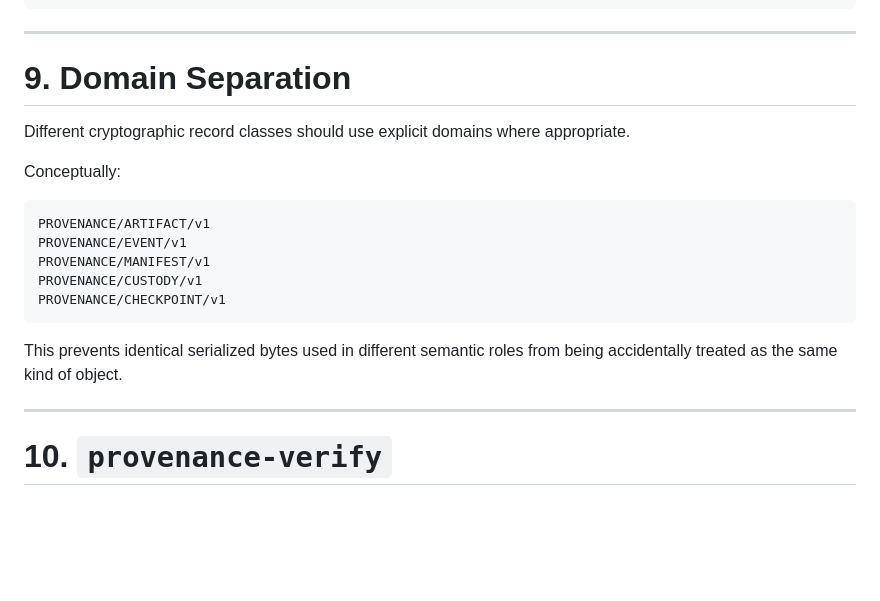
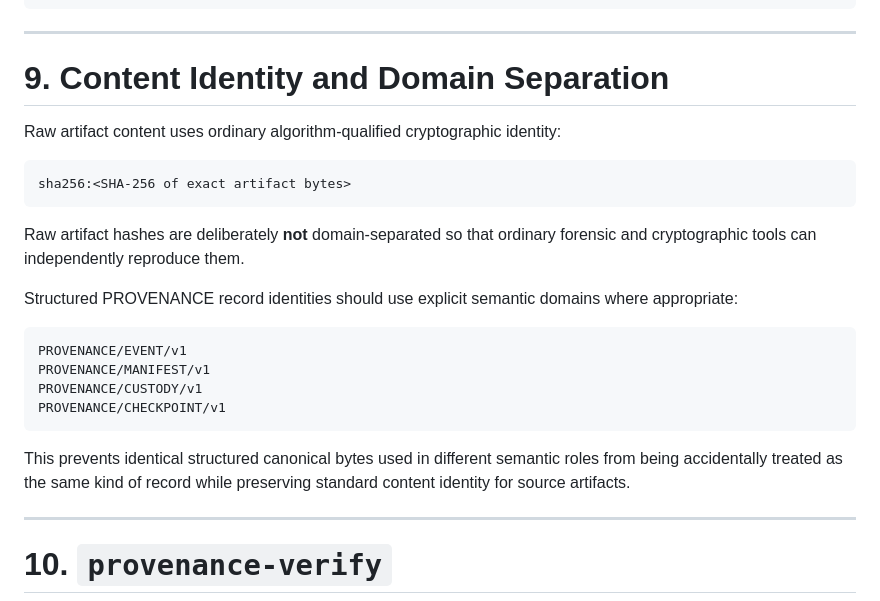
Before and after one commit to QSOLKCB/PROVENANCE, a Markdown page: ARCHITECTURE.md, the part around the change. GitHub-like rendering; blank space fills up the shorter version.

Commit message:
Clarify raw artifact hash interoperability

````diff
--- a/ARCHITECTURE.md
+++ b/ARCHITECTURE.md
@@ -526,21 +526,26 @@ same digest
 
 ---
 
-# 9. Domain Separation
-
-Different cryptographic record classes should use explicit domains where appropriate.
-
-Conceptually:
-
-```text
-PROVENANCE/ARTIFACT/v1
+# 9. Content Identity and Domain Separation
+
+Raw artifact content uses ordinary algorithm-qualified cryptographic identity:
+
+```text
+sha256:<SHA-256 of exact artifact bytes>
+```
+
+Raw artifact hashes are deliberately **not** domain-separated so that ordinary forensic and cryptographic tools can independently reproduce them.
+
+Structured PROVENANCE record identities should use explicit semantic domains where appropriate:
+
+```text
 PROVENANCE/EVENT/v1
 PROVENANCE/MANIFEST/v1
 PROVENANCE/CUSTODY/v1
 PROVENANCE/CHECKPOINT/v1
 ```
 
-This prevents identical serialized bytes used in different semantic roles from being accidentally treated as the same kind of object.
+This prevents identical structured canonical bytes used in different semantic roles from being accidentally treated as the same kind of record while preserving standard content identity for source artifacts.
 
 ---
 
````
